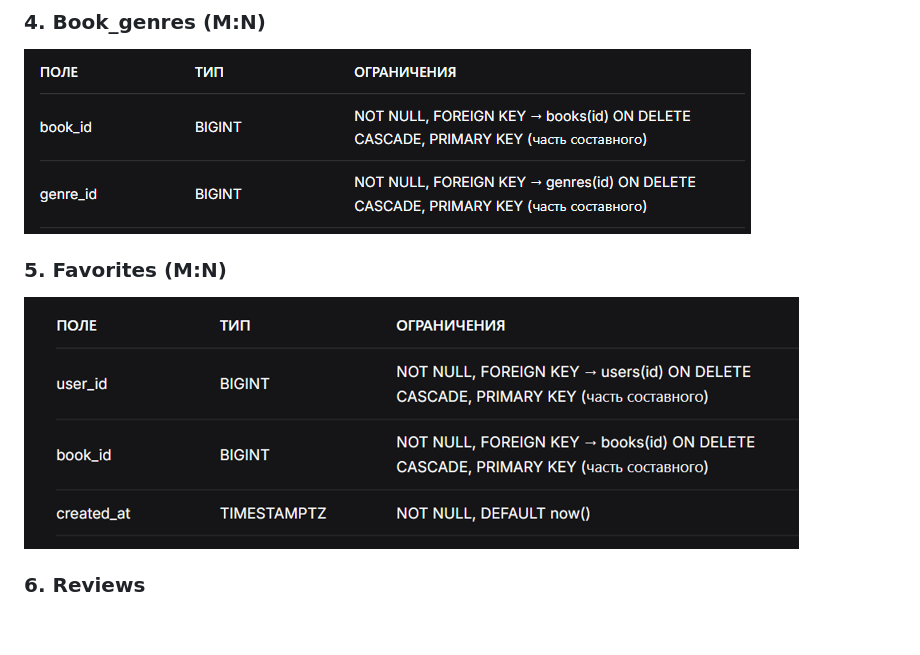
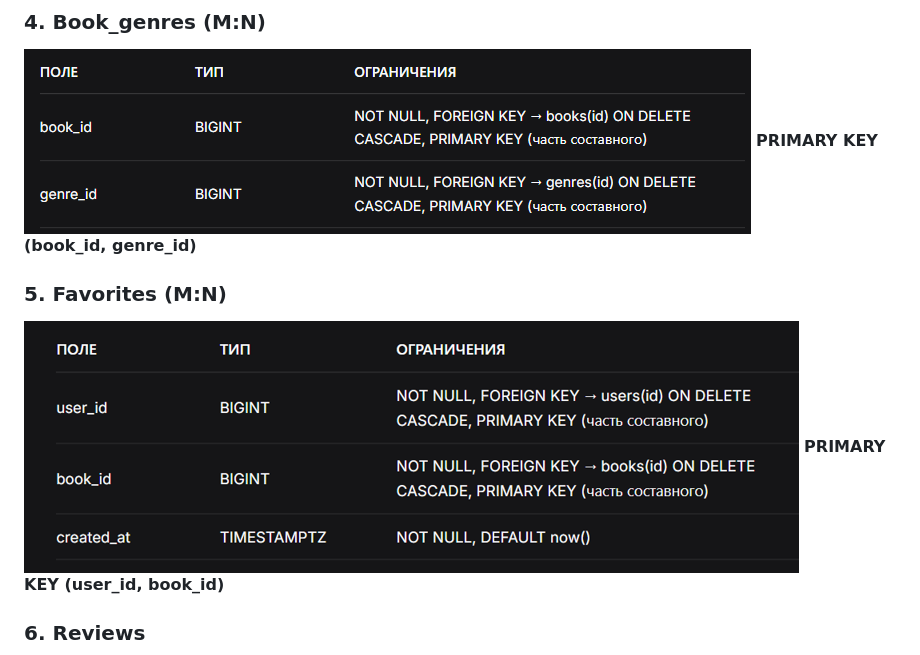
Before and after one commit to Roman-Akimov/TechSP, a Markdown page: README.md, the part around the change. Drawn GitHub-style; blank space fills up the shorter version.

```diff
--- a/README.md
+++ b/README.md
@@ -52,9 +52,11 @@ reviews, reading_progress
 
 ### 4. Book_genres (M:N)
 ![Book_genres](docs/img/Book_genres.png)
+**PRIMARY KEY (book_id, genre_id)**
 
 ### 5. Favorites (M:N)
 ![Favorites](docs/img/Favorites.png)
+**PRIMARY KEY (user_id, book_id)**
 
 ### 6. Reviews
 ![Reviews](docs/img/Reviews.png)
```
